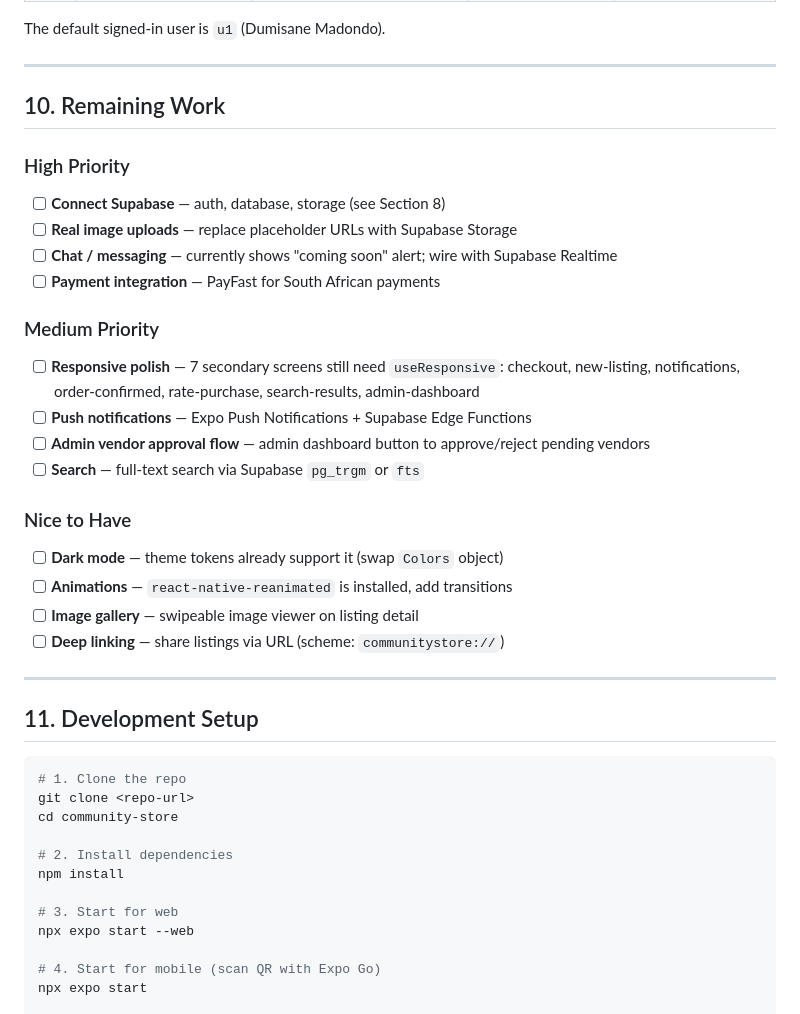
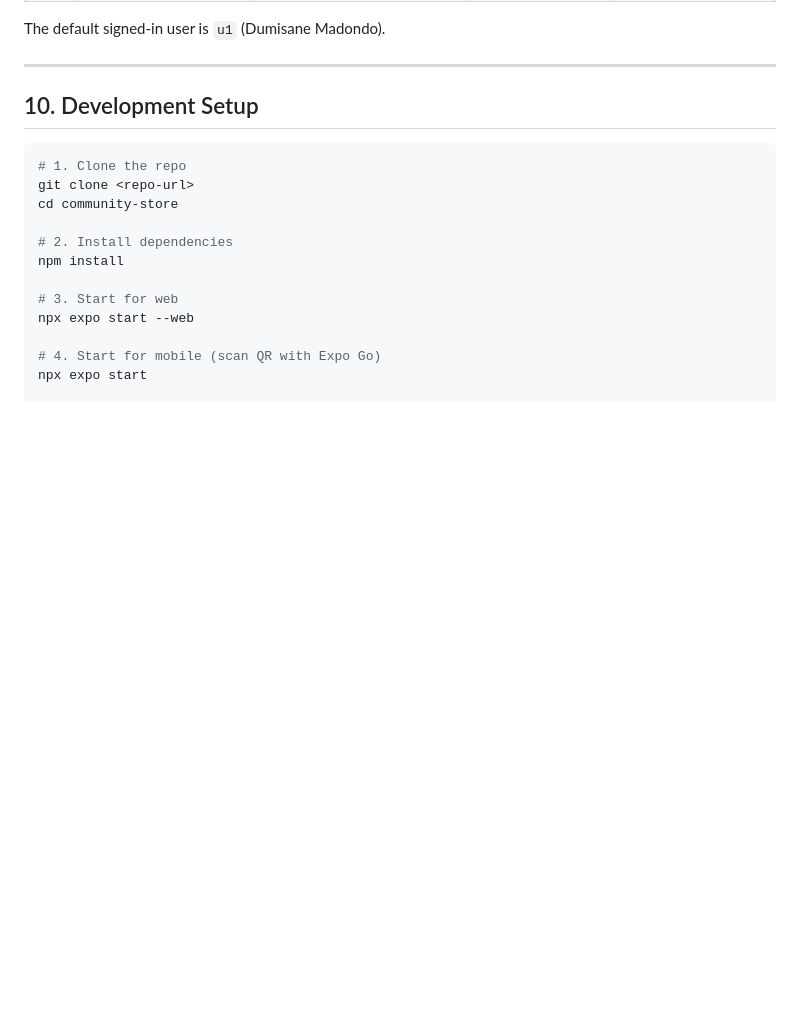
Before and after one commit to Madondo07/community-store, a Markdown page: DEVELOPER_DOCS.md, the part around the change. Rendered like a GitHub page; blank space fills up the shorter version.

Commit message:
Revise developer documentation structure
Updated the documentation to reflect changes in development setup and removed the remaining work section.

````diff
--- a/DEVELOPER_DOCS.md
+++ b/DEVELOPER_DOCS.md
@@ -703,29 +703,7 @@ The default signed-in user is `u1` (Dumisane Madondo).
 
 ---
 
-## 10. Remaining Work
-
-### High Priority
-- [ ] **Connect Supabase** — auth, database, storage (see Section 8)
-- [ ] **Real image uploads** — replace placeholder URLs with Supabase Storage
-- [ ] **Chat / messaging** — currently shows "coming soon" alert; wire with Supabase Realtime
-- [ ] **Payment integration** — PayFast for South African payments
-
-### Medium Priority
-- [ ] **Responsive polish** — 7 secondary screens still need `useResponsive`: checkout, new-listing, notifications, order-confirmed, rate-purchase, search-results, admin-dashboard
-- [ ] **Push notifications** — Expo Push Notifications + Supabase Edge Functions
-- [ ] **Admin vendor approval flow** — admin dashboard button to approve/reject pending vendors
-- [ ] **Search** — full-text search via Supabase `pg_trgm` or `fts`
-
-### Nice to Have
-- [ ] **Dark mode** — theme tokens already support it (swap `Colors` object)
-- [ ] **Animations** — `react-native-reanimated` is installed, add transitions
-- [ ] **Image gallery** — swipeable image viewer on listing detail
-- [ ] **Deep linking** — share listings via URL (scheme: `communitystore://`)
-
----
-
-## 11. Development Setup
+## 10. Development Setup
 
 ```bash
 # 1. Clone the repo
````
